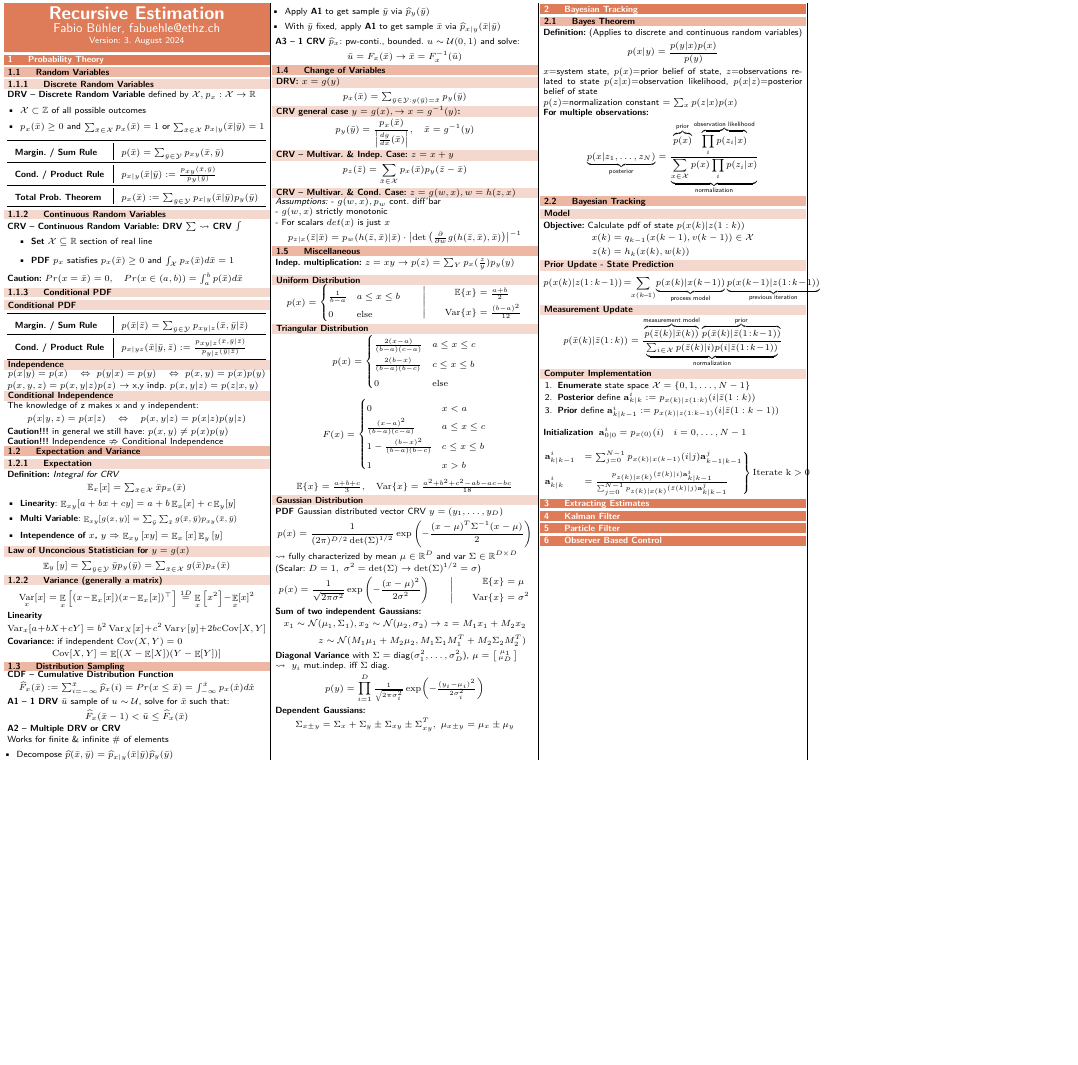
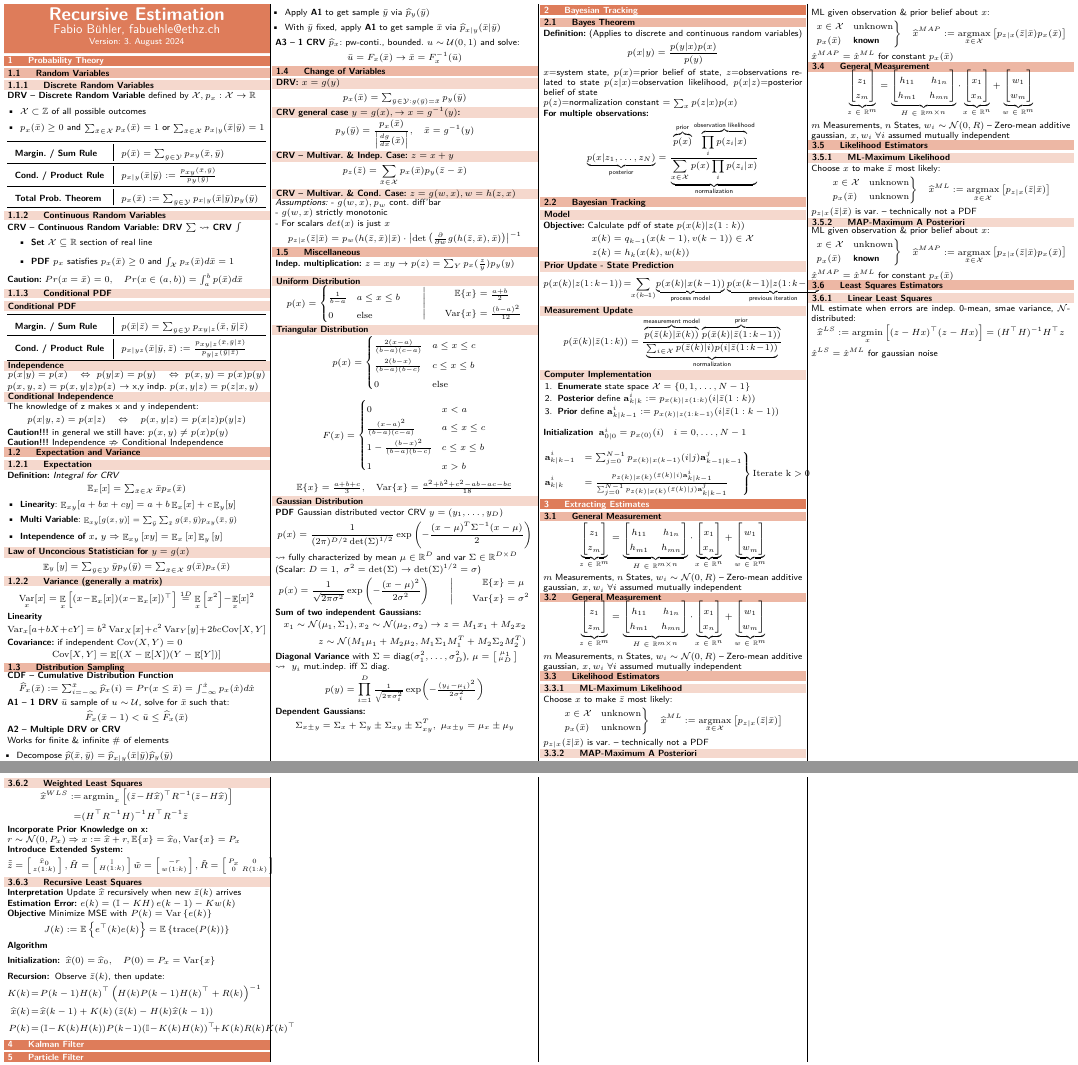
Before and after one commit to fabiobhl/summaries, a LaTeX document (main.tex, which reads Extracting_Estimates/General_Measurement.tex, Extracting_Estimates/Least_Squares_Estimators.tex, Extracting_Estimates/Likelihood_Estimators.tex): part of the page before the commit and two parts of pages 1 and 2 of 2 after it, the two joined at a grey line, cut so that both start at the same text, the shorter picture padded with empty space. Compiled offline with pdfLaTeX.

Commit message:
added section Extracting Estimates

```diff
--- /dev/null
+++ b/Extracting_Estimates/General_Measurement.tex
@@ -0,0 +1,31 @@
+\subsection{General Measurement}
+\begin{align*}
+    \underbrace{
+    \begin{bmatrix}
+        z_1 \\
+        z_m
+    \end{bmatrix}
+    }_{z \ \in \ \mathbb{R}^m}
+    =
+    \underbrace{
+        \begin{bmatrix}
+            h_{11} & h_{1n} \\
+            h_{m1} & h_{mn}
+        \end{bmatrix}
+    }_{H \ \in \ \mathbb{R}^{m\times n}}
+    \cdot
+    \underbrace{
+        \begin{bmatrix}
+            x_1 \\
+            x_n
+        \end{bmatrix}
+    }_{x \ \in \ \mathbb{R}^n}
+    +
+    \underbrace{
+        \begin{bmatrix}
+            w_1 \\
+            w_m
+        \end{bmatrix}
+    }_{w \ \in \ \mathbb{R}^m}
+\end{align*}
+$m$ Measurements, $n$ States, $w_i \sim \mathcal{N}(0,R)$ -- Zero-mean additive gaussian, $x,w_i \ \forall i$ assumed mutually independent
--- /dev/null
+++ b/Extracting_Estimates/Least_Squares_Estimators.tex
@@ -0,0 +1,116 @@
+\subsection{General Measurement}
+\begin{align*}
+    \underbrace{
+    \begin{bmatrix}
+        z_1 \\
+        z_m
+    \end{bmatrix}
+    }_{z \ \in \ \mathbb{R}^m}
+    =
+    \underbrace{
+        \begin{bmatrix}
+            h_{11} & h_{1n} \\
+            h_{m1} & h_{mn}
+        \end{bmatrix}
+    }_{H \ \in \ \mathbb{R}^{m\times n}}
+    \cdot
+    \underbrace{
+        \begin{bmatrix}
+            x_1 \\
+            x_n
+        \end{bmatrix}
+    }_{x \ \in \ \mathbb{R}^n}
+    +
+    \underbrace{
+        \begin{bmatrix}
+            w_1 \\
+            w_m
+        \end{bmatrix}
+    }_{w \ \in \ \mathbb{R}^m}
+\end{align*}
+$m$ Measurements, $n$ States, $w_i \sim \mathcal{N}(0,R)$ -- Zero-mean additive gaussian, $x,w_i \ \forall i$ assumed mutually independent
+\subsection{Likelihood Estimators}
+\subsubsection{ML-Maximum Likelihood}
+Choose $x$ to make $\bar{z}$ most likely:
+\begin{align*}
+    \begin{drcases}
+        x\in\mathcal{X} & \mathrm{unknown} \\
+        p_x(\bar{x}) & \mathrm{unknown}
+    \end{drcases}
+    \quad
+    \widehat{x}^{ML} := \mathop{\mathrm{argmax}}_{\bar{x}\in\mathcal{X}}
+    \left[ p_{z|x}(\bar{z}|\bar{x}) \right]
+\end{align*}
+$p_{z|x}(\bar{z}|\bar{x})$ is var. --  technically not a PDF
+\subsubsection{MAP-Maximum A Posteriori}
+ML given observation \& prior belief about $x$:
+\begin{align*}
+    \begin{drcases}
+        x\in\mathcal{X} & \mathrm{unknown} \\
+        p_x(\bar{x}) & \textbf{known}
+    \end{drcases}
+    \quad
+    \widehat{x}^{MAP} := \mathop{\mathrm{argmax}}_{\bar{x}\in\mathcal{X}}
+    \left[ p_{z|x}(\bar{z}|\bar{x}) p_x(\bar{x}) \right]
+\end{align*}
+$\hat{x}^{MAP} = \hat{x}^{ML}$ for constant $p_x(\bar{x})$
+\subsection{Least Squares Estimators}
+\subsubsection{Linear Least Squares}
+ML estimate when errors are indep. 0-mean, smae variance, $\mathcal{N}$-distributed:
+\begin{align*}
+    \widehat{x}^{LS} := \mathop{\mathrm{argmin}}_{x}
+    \left[(z-Hx)^\top (z-Hx)\right] = (H^\top H)^{-1} H^\top z
+\end{align*}
+$\hat{x}^{LS} = \hat{x}^{ML}$ for gaussian noise
+
+\vfill \null \columnbreak
+
+\subsubsection{Weighted Least Squares}
+\begin{align*}
+    \widehat{x}^{WLS}
+    :=& \textstyle\mathop{\mathrm{argmin}}_{x}
+    \left[ (\bar{z} \!-\! H \widehat{x})^\top
+    R^{-1} (\bar{z} \!-\! H \widehat{x}) \right] \\
+    =& (H^\top R^{-1} H)^{-1} H^\top R^{-1} \bar{z}
+\end{align*}
+\textbf{Incorporate Prior Knowledge on x:} \\
+$r\sim\mathcal{N}(0,P_x) \Rightarrow x := \widehat{x} + r, \mathbb{E}\{x\} = \widehat{x}_0, \mathrm{Var}\{x\} = P_x$ \\
+\textbf{Introduce Extended System:}
+\begin{align*}
+    \tilde{\bar{z}} = \left[ \begin{smallmatrix}
+        \widehat{x}_0 \\
+        z(1:k)
+    \end{smallmatrix} \right],
+    \tilde{H} = \left[ \begin{smallmatrix}
+        \mathbb{I} \\
+        H(1:k)
+    \end{smallmatrix} \right]
+    \tilde{w} = \left[ \begin{smallmatrix}
+        -r \\
+        w(1:k)
+    \end{smallmatrix} \right],
+    \tilde{R}= \left[ \begin{smallmatrix}
+        P_x & 0 \\
+        0 & R(1:k)
+    \end{smallmatrix} \right]
+\end{align*}
+
+\subsubsection{Recursive Least Squares}
+\textbf{Interpretation} Update $\widehat{x}$ recursively when new $\bar{z}(k)$ arrives\\
+\textbf{Estimation Error:} $e(k) = \left( \mathbb{I} - KH \right) e(k-1) - Kw(k)$\\
+\textbf{Objective} Minimize MSE with $P(k) = \mathrm{Var} \left\{ e(k) \right\}$
+\begin{equation*}
+    J(k):= \mathbb{E}\left\{ e^\top(k)e(k) \right\}
+    = \mathbb{E}\left\{ \mathrm{trace}(P(k)) \right\}
+\end{equation*}
+\textbf{Algorithm}
+\begin{description}[leftmargin=0pt]
+    \item[Initialization:] $\widehat{x}(0) = \widehat{x}_0, \quad  P(0) = P_x = \mathrm{Var}\{x\}$
+    \item[Recursion:] Observe $\bar{z}(k)$, then update:
+    \begin{align*}
+        K(k) \!&=\! P(k-1)H(k)^\top\left( H(k) P(k-1) H(k)^\top + R(k) \right)^{-1} \\
+        \widehat{x}(k) \!&=\! \widehat{x}(k-1) + K(k)
+        \left( \bar{z}(k) - H(k) \widehat{x}(k-1) \right) \\
+        P(k) \!&=\! \left(\mathbb{I} \!-\! K(k)H(k)\right)\!P(k\!-\!1)\!\left(\mathbb{I} \!-\! K(k)H(k)\right)^\top\!\!\!+\!K(k)R(k)K(k)^\top
+    \end{align*}
+\end{description}
--- /dev/null
+++ b/Extracting_Estimates/Likelihood_Estimators.tex
@@ -0,0 +1,56 @@
+\subsection{General Measurement}
+\begin{align*}
+    \underbrace{
+    \begin{bmatrix}
+        z_1 \\
+        z_m
+    \end{bmatrix}
+    }_{z \ \in \ \mathbb{R}^m}
+    =
+    \underbrace{
+        \begin{bmatrix}
+            h_{11} & h_{1n} \\
+            h_{m1} & h_{mn}
+        \end{bmatrix}
+    }_{H \ \in \ \mathbb{R}^{m\times n}}
+    \cdot
+    \underbrace{
+        \begin{bmatrix}
+            x_1 \\
+            x_n
+        \end{bmatrix}
+    }_{x \ \in \ \mathbb{R}^n}
+    +
+    \underbrace{
+        \begin{bmatrix}
+            w_1 \\
+            w_m
+        \end{bmatrix}
+    }_{w \ \in \ \mathbb{R}^m}
+\end{align*}
+$m$ Measurements, $n$ States, $w_i \sim \mathcal{N}(0,R)$ -- Zero-mean additive gaussian, $x,w_i \ \forall i$ assumed mutually independent
+\subsection{Likelihood Estimators}
+\subsubsection{ML-Maximum Likelihood}
+Choose $x$ to make $\bar{z}$ most likely:
+\begin{align*}
+    \begin{drcases}
+        x\in\mathcal{X} & \mathrm{unknown} \\
+        p_x(\bar{x}) & \mathrm{unknown}
+    \end{drcases}
+    \quad
+    \widehat{x}^{ML} := \mathop{\mathrm{argmax}}_{\bar{x}\in\mathcal{X}}
+    \left[ p_{z|x}(\bar{z}|\bar{x}) \right]
+\end{align*}
+$p_{z|x}(\bar{z}|\bar{x})$ is var. --  technically not a PDF
+\subsubsection{MAP-Maximum A Posteriori}
+ML given observation \& prior belief about $x$:
+\begin{align*}
+    \begin{drcases}
+        x\in\mathcal{X} & \mathrm{unknown} \\
+        p_x(\bar{x}) & \textbf{known}
+    \end{drcases}
+    \quad
+    \widehat{x}^{MAP} := \mathop{\mathrm{argmax}}_{\bar{x}\in\mathcal{X}}
+    \left[ p_{z|x}(\bar{z}|\bar{x}) p_x(\bar{x}) \right]
+\end{align*}
+$\hat{x}^{MAP} = \hat{x}^{ML}$ for constant $p_x(\bar{x})$
```
Also changed, not shown: main.tex (+4 -0 lines), main.pdf.
